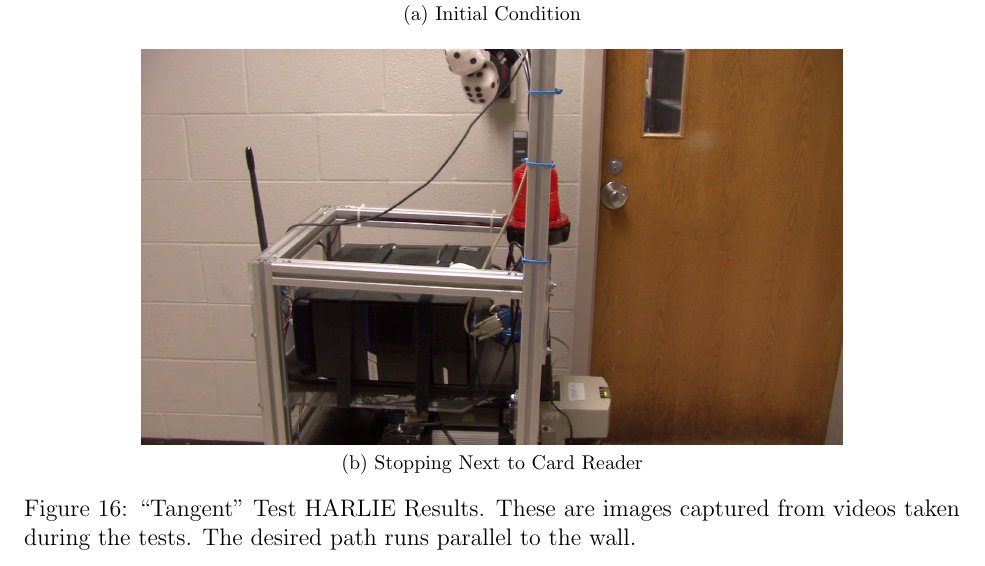
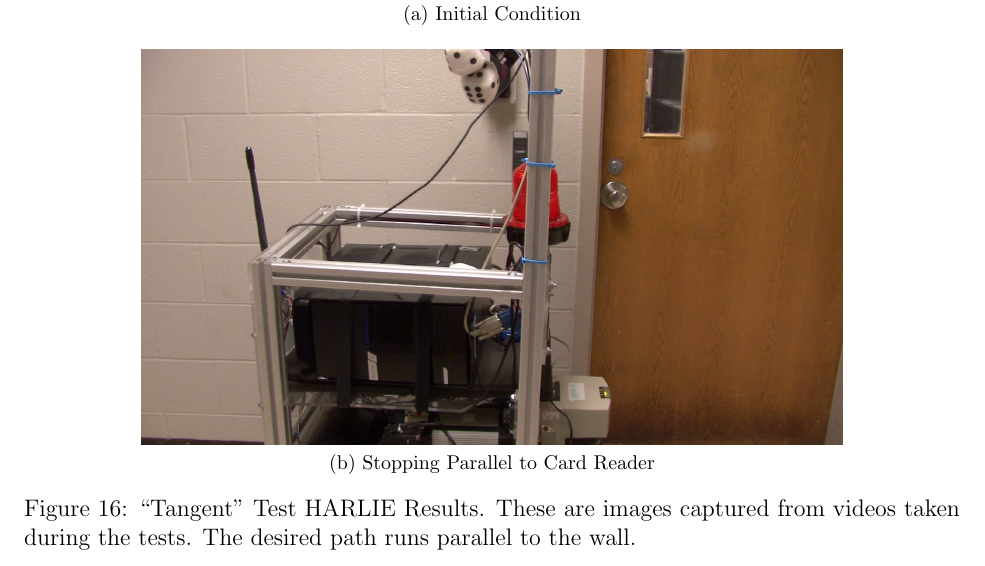
Before and after one commit to ericperko/cwru_ms_thesis, a LaTeX thesis (thesis/thesis.tex, which reads thesis/chapter6.tex): part of page 68 of 77, cut so that both start at the same text. Compiled offline with pdfLaTeX.

Commit message:
Slight fix to wording

```diff
--- a/thesis/chapter6.tex
+++ b/thesis/chapter6.tex
@@ -85,7 +85,7 @@ This experiment also yielded information on the set of initial conditions that a
 \centering
 \subfloat[Initial Condition]{\includegraphics[width=0.75\textwidth]{images/tangent_skill_harlie_initial}\label{fig:tangent_skill_harlie_results_initial}}
 \\
-\subfloat[Stopping Next to Card Reader]{\includegraphics[width=0.75\textwidth]{images/tangent_skill_harlie_approaching_reader}\label{fig:tangent_skill_harlie_results_approaching_reader}}
+\subfloat[Stopping Parallel to Card Reader]{\includegraphics[width=0.75\textwidth]{images/tangent_skill_harlie_approaching_reader}\label{fig:tangent_skill_harlie_results_approaching_reader}}
 \caption[``Tangent'' Test HARLIE Results]{``Tangent'' Test HARLIE Results. These are images captured from videos taken during the tests. The desired path runs parallel to the wall.}
 \label{fig:tangent_skill_harlie_results}
 \end{figure}
```
